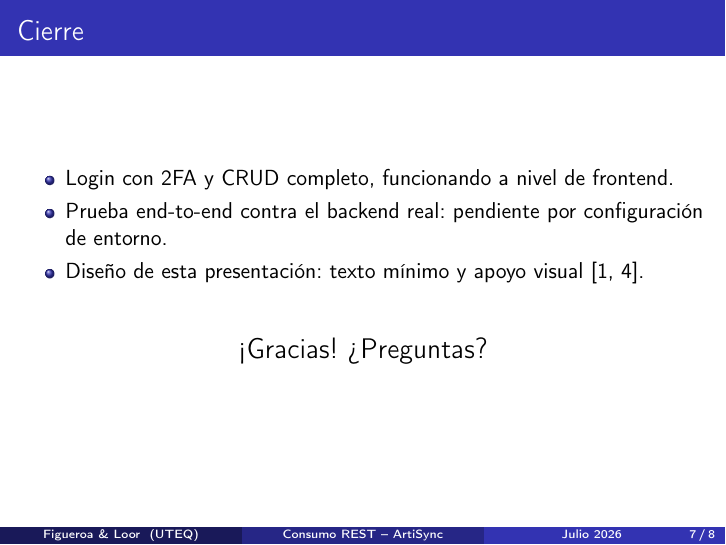
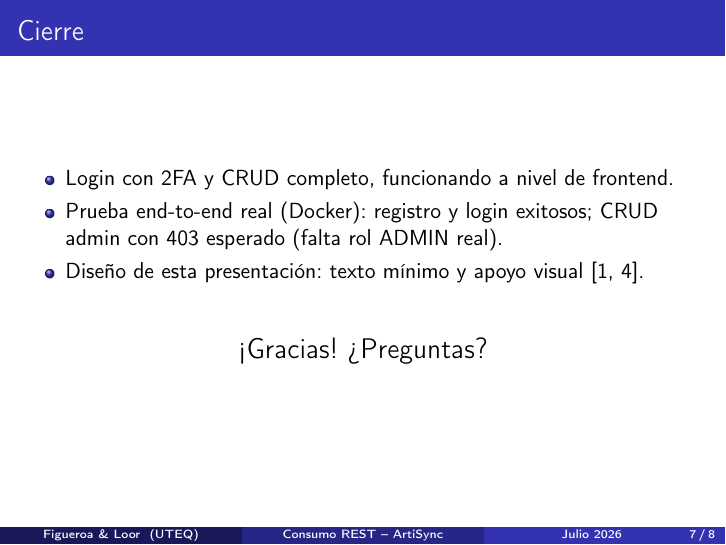
Before and after one commit to 011011bjf/GA-Exposici-n-Segundo-Corte-Frameworks-del-Back-End-, LaTeX slides (diapositivas/diapositivas.tex): page 7 of 8. Compiled offline with pdfLaTeX.

Commit message:
Actualizar bullet de Cierre en diapositivas: reflejar prueba E2E real ya realizada

```diff
--- a/diapositivas/diapositivas.tex
+++ b/diapositivas/diapositivas.tex
@@ -144,7 +144,7 @@
 \begin{frame}{Cierre}
     \begin{itemize}
         \item Login con 2FA y CRUD completo, funcionando a nivel de frontend.
-        \item Prueba end-to-end contra el backend real: pendiente por configuración de entorno.
+        \item Prueba end-to-end real (Docker): registro y login exitosos; CRUD admin con 403 esperado (falta rol ADMIN real).
         \item Diseño de esta presentación: texto mínimo y apoyo visual \cite{alley2013, mayer2009}.
     \end{itemize}
     \vspace{10pt}
```
Also changed, not shown: diapositivas/diapositivas.pdf.
